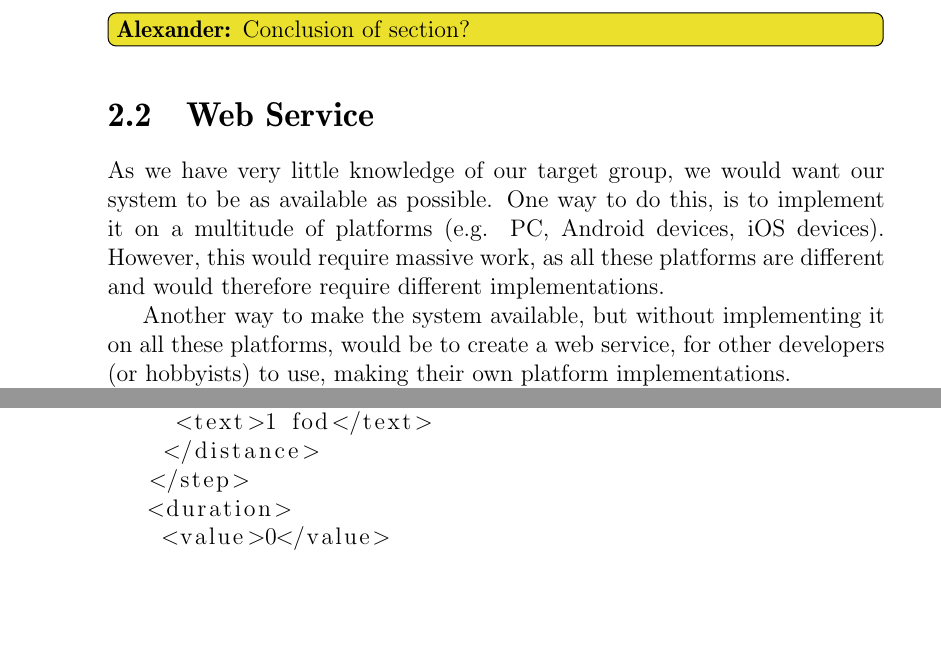
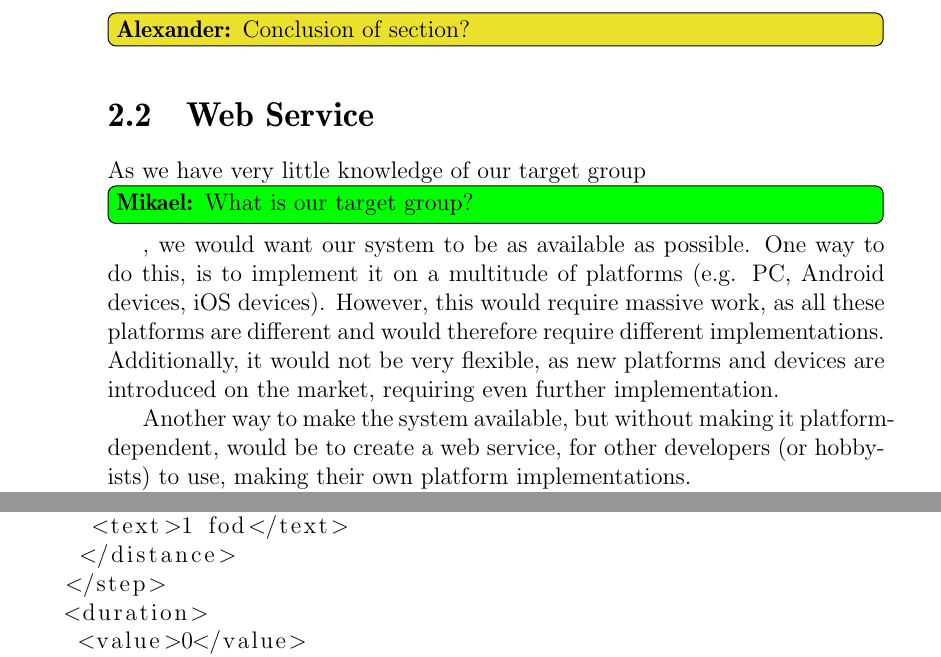
Before and after one commit to sw701e14/report, a LaTeX thesis (main.tex, which reads content/webservice.tex): two parts of pages 20 and 42 of 46 before the commit and two parts of pages 20 and 43 of 47 after it, joined at a grey line, cut so that both start at the same text, the shorter picture padded with empty space. Compiled offline with pdfLaTeX; a LaTeX package or settings file that is missing is left out.

Commit message:
Added flexibility constraint to introduction

```diff
--- a/content/webservice.tex
+++ b/content/webservice.tex
@@ -1,9 +1,10 @@
 \section{Web Service}
-As we have very little knowledge of our target group, we would want our system to be as available as possible.
+As we have very little knowledge of our target group\mikael{What is our target group?}, we would want our system to be as available as possible.
 One way to do this, is to implement it on a multitude of platforms (e.g. PC, Android devices, iOS devices).
 However, this would require massive work, as all these platforms are different and would therefore require different implementations.
+Additionally, it would not be very flexible, as new platforms and devices are introduced on the market, requiring even further implementation.
 
-Another way to make the system available, but without implementing it on all these platforms, would be to create a web service, for other developers (or hobbyists) to use, making their own platform implementations.
+Another way to make the system available, but without making it platform-dependent, would be to create a web service, for other developers (or hobbyists) to use, making their own platform implementations.
 
 This section will shortly describe the possibilities when designing a web service, arguing why a RESTful web service is the correct choice for our system.
 
```
